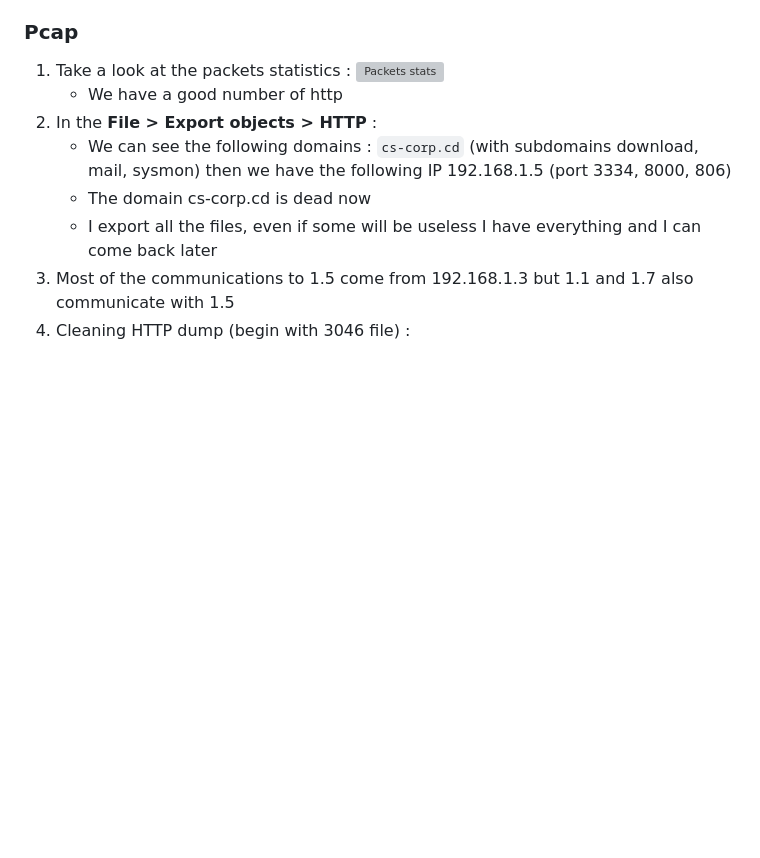
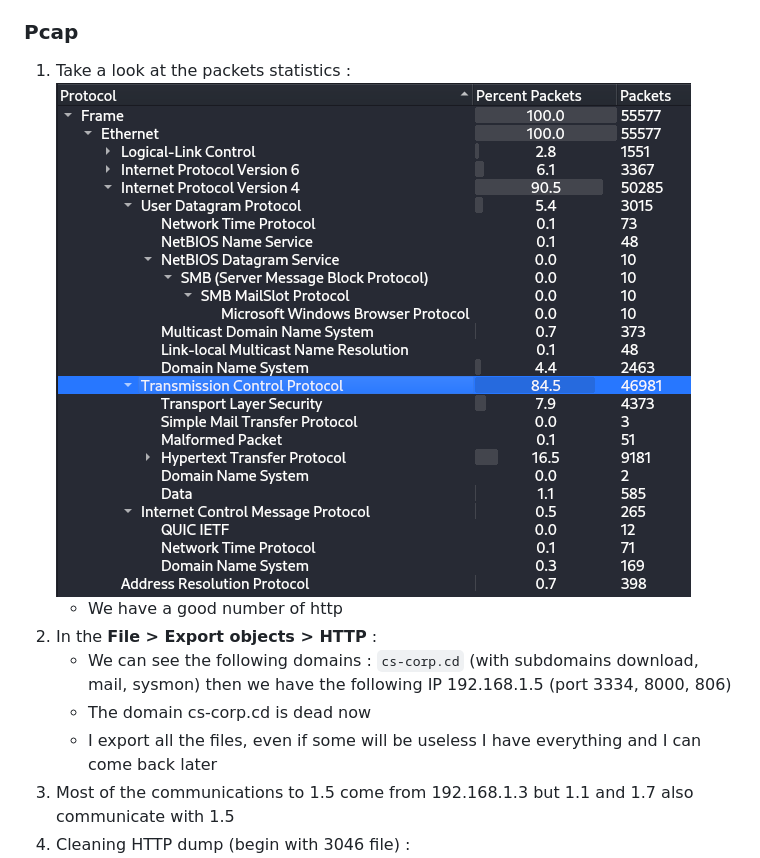
Before and after one commit to TechieNeurons/HTB_Sherlocks, a Markdown page: challenges/aptnightmare/README.md, the part around one of its changes. Rendered like a GitHub page; pictures changed too: img/aptnightmare/00_packets_stats.png (added); blank space fills up the shorter version; grey boxes are pictures that could not be loaded.

Commit message:
add aptnightmare img and artifacts

```diff
--- a/challenges/aptnightmare/README.md
+++ b/challenges/aptnightmare/README.md
@@ -191,7 +191,7 @@ TCP      192.168.1.3     : 5555 192.168.1.5     :57246 ESTABLISHED
 
 ### Pcap
 1. Take a look at the packets statistics :
-	![Packets stats](./img/00_packets_stats.png)
+	![Packets stats](../../img/aptnightmare/00_packets_stats.png)
 	- We have a good number of http
 2. In the **File > Export objects > HTTP** :
 	- We can see the following domains : `cs-corp.cd` (with subdomains download, mail, sysmon) then we have the following IP 192.168.1.5 (port 3334, 8000, 806)
```
Also changed, not shown: other parts of challenges/aptnightmare/README.md (+1 -1 lines), img/aptnightmare/01_subdomains.png (added), 5 other files.
